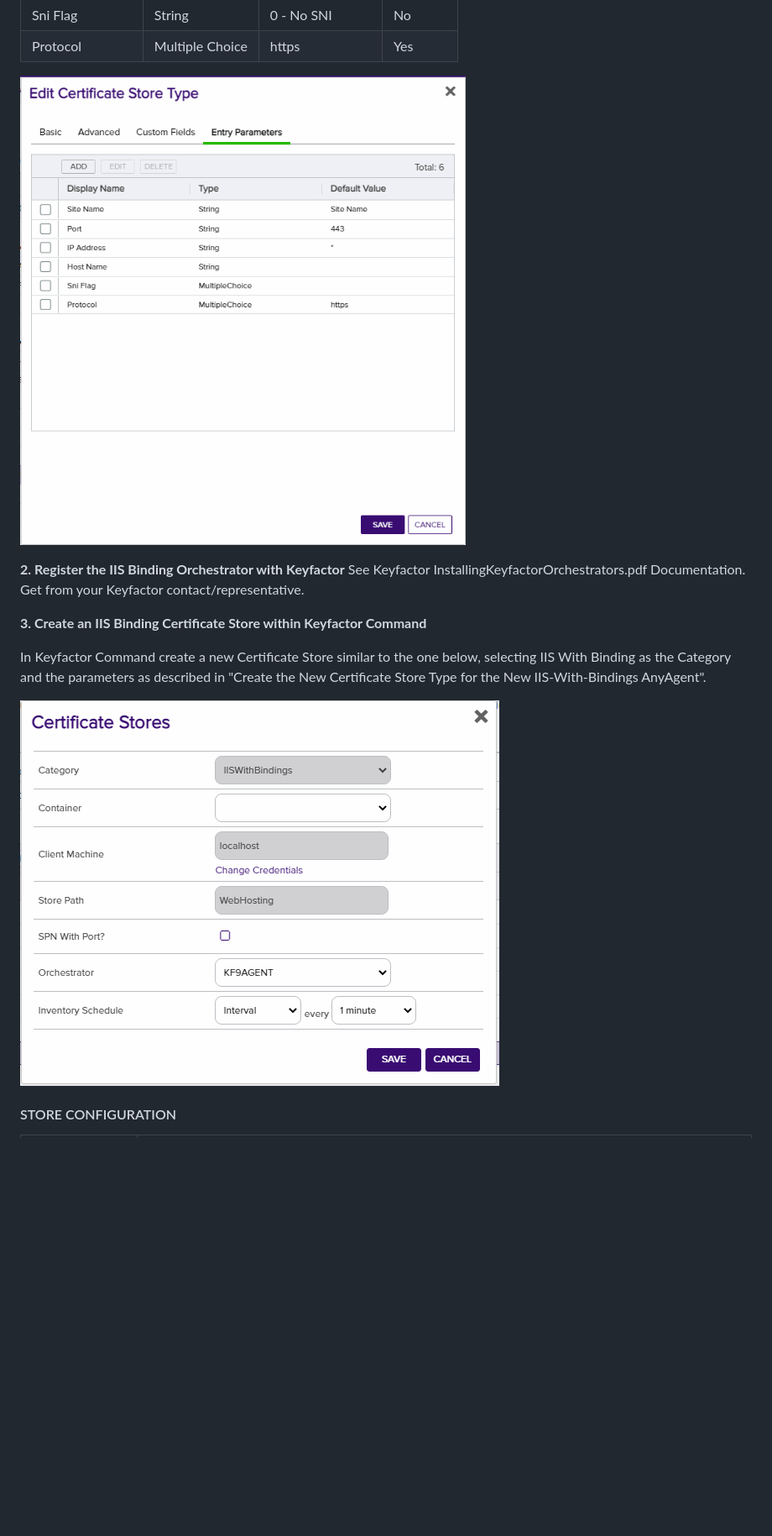
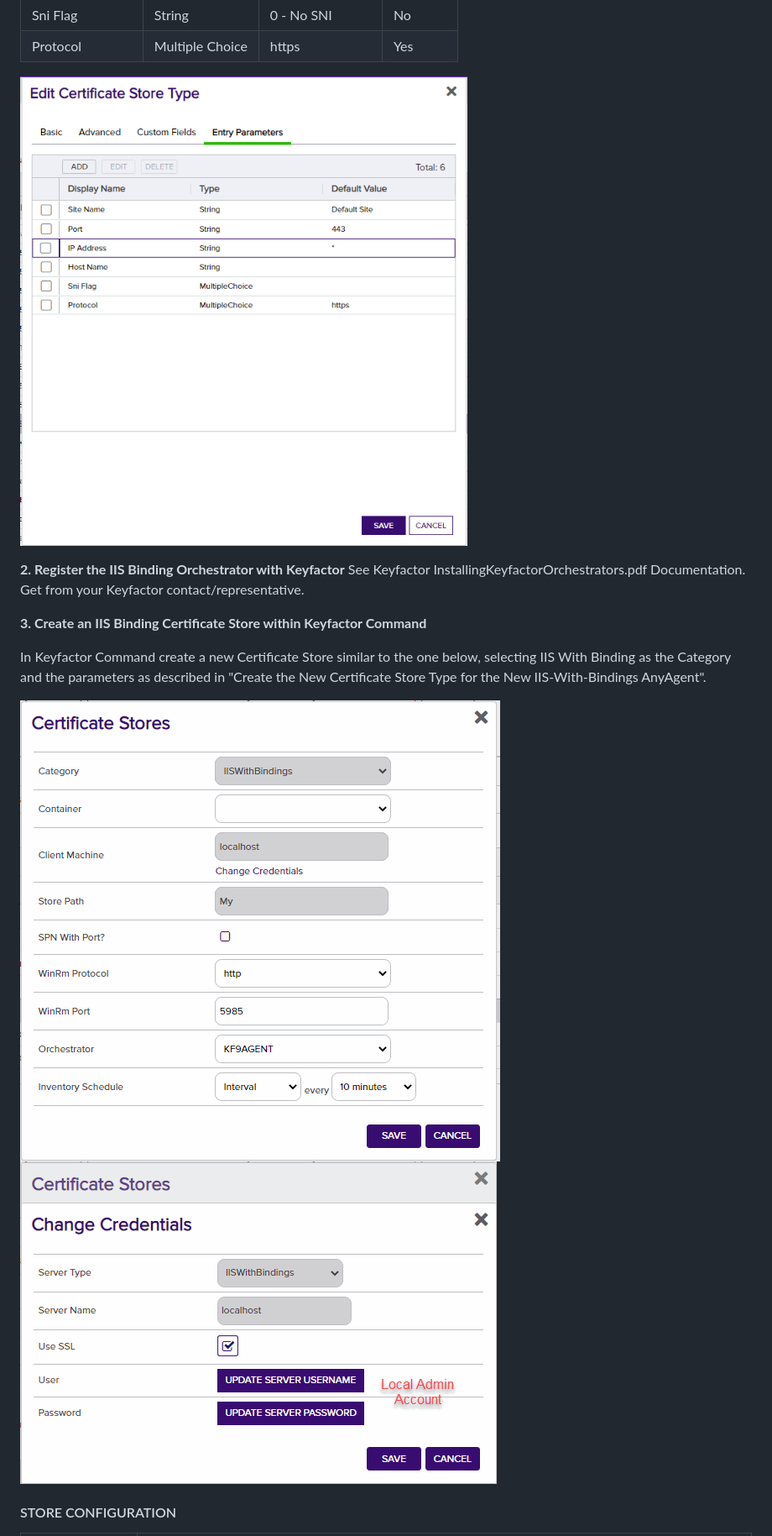
Before and after one commit to Keyfactor/iis-orchestrator, a Markdown page: readme_source.md, the part around one of its changes. Shown at 84% size. Rendered like a GitHub page; pictures changed too: images/screen1-c.gif, images/screen2-a.gif (added), images/screen2.gif; blank space fills up the shorter version.

```diff
--- a/readme_source.md
+++ b/readme_source.md
@@ -87,6 +89,7 @@ See Keyfactor InstallingKeyfactorOrchestrators.pdf Documentation.  Get from your
 In Keyfactor Command create a new Certificate Store similar to the one below, selecting IIS With Binding as the Category and the parameters as described in &quot;Create the New Certificate Store Type for the New IIS-With-Bindings AnyAgent&quot;.
 
 ![](images/screen2.gif)
+![](images/screen2-a.gif)
 
 #### STORE CONFIGURATION
 CONFIG ELEMENT	|DESCRIPTION
```
Also changed, not shown: other parts of readme_source.md (+7 -2 lines), images/screen1-b.gif.
